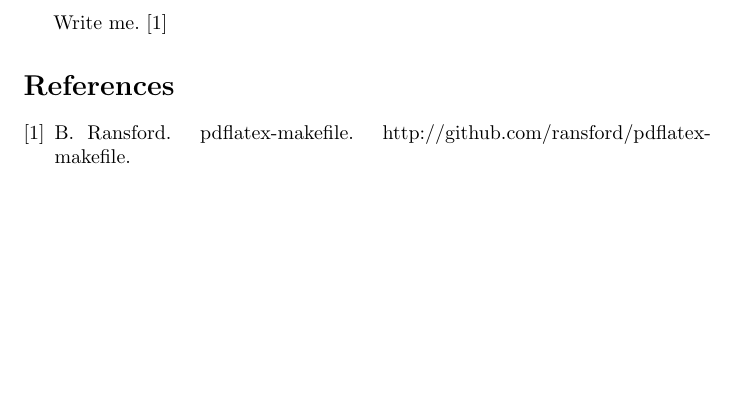
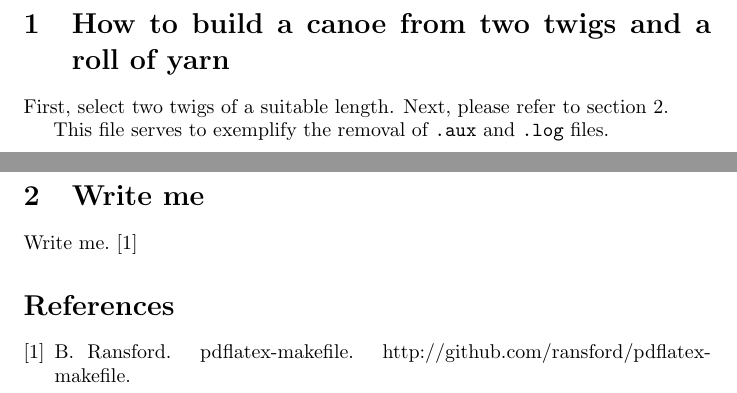
Before and after one commit to ransford/pdflatex-makefile, a LaTeX problem sheet (example/example.tex, which reads example/canoe.tex): part of the page before the commit and two parts of pages 2 and 3 of 3 after it, the two joined at a grey line, cut at the place of the change, the shorter picture padded with empty space. Compiled offline with pdfLaTeX.

Commit message:
Corrected minor bug introduced in 73b73186. Added a more elaborate example (to generate a .aux file), and added functionality to clean created .aux and .log files.

```diff
--- /dev/null
+++ b/example/canoe.tex
@@ -0,0 +1,6 @@
+\section{How to build a canoe from two twigs and a roll of yarn}
+\label{sec:build-canoe}
+
+First, select two twigs of a suitable length. Next, please refer to section \ref{sec:write-me}.
+
+This file serves to exemplify the removal of \texttt{.aux} and \texttt{.log} files.
--- a/example/example.tex
+++ b/example/example.tex
@@ -5,7 +5,10 @@
 \input{abstract} % this comment will be ignored
 
 % \input{introduction}
+\include{canoe}
 
+\section{Write me}
+\label{sec:write-me}
 Write me.~\cite{www:pdflatex-makefile}
 
 \bibliographystyle{abbrv}
```
Also changed, not shown: 1 other file.
